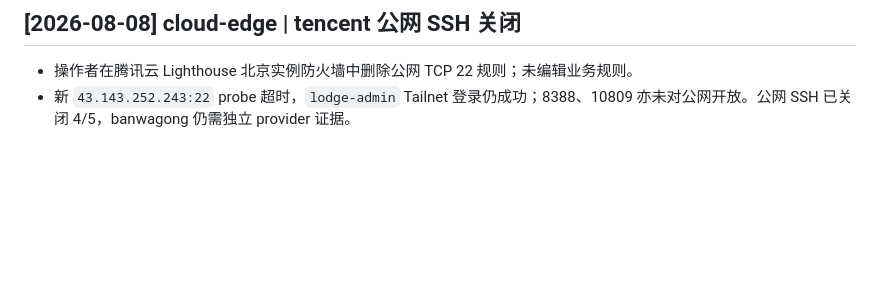
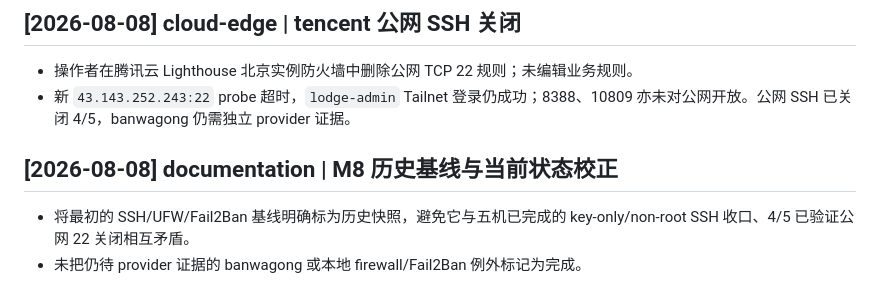
Before and after one commit to toolazytoname/lodge, a Markdown page: wiki/log.md, the part around the change. Drawn GitHub-style; blank space fills up the shorter version.

```diff
--- a/wiki/log.md
+++ b/wiki/log.md
@@ -312,3 +312,8 @@
 
 - 操作者在腾讯云 Lighthouse 北京实例防火墙中删除公网 TCP 22 规则；未编辑业务规则。
 - 新 `43.143.252.243:22` probe 超时，`lodge-admin` Tailnet 登录仍成功；8388、10809 亦未对公网开放。公网 SSH 已关闭 4/5，banwagong 仍需独立 provider 证据。
+
+## [2026-08-08] documentation | M8 历史基线与当前状态校正
+
+- 将最初的 SSH/UFW/Fail2Ban 基线明确标为历史快照，避免它与五机已完成的 key-only/non-root SSH 收口、4/5 已验证公网 22 关闭相互矛盾。
+- 未把仍待 provider 证据的 banwagong 或本地 firewall/Fail2Ban 例外标记为完成。
```
Also changed, not shown: docs/roadmap.md (+10 -1 lines), docs/ssh-hardening.md (+8 -1 lines).
